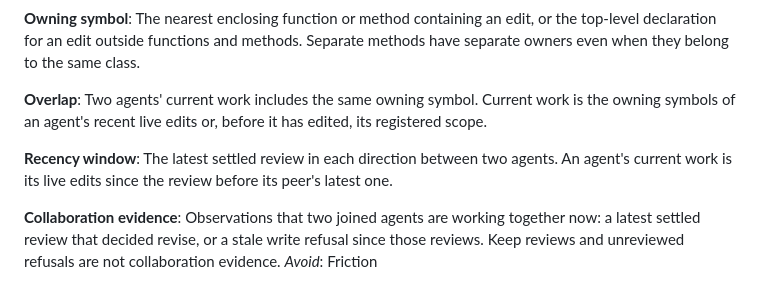
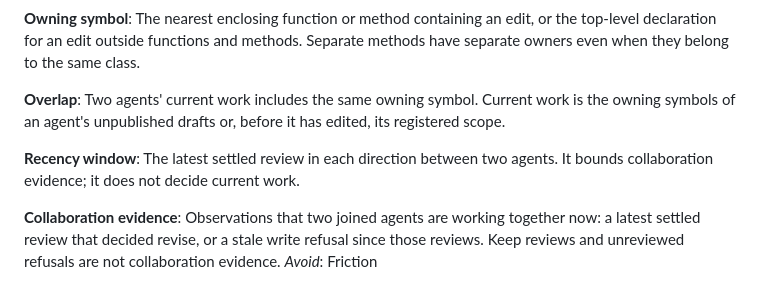
Before and after one commit to danielrispler/Falinks, a Markdown page: CONTEXT.md, the part around the change. GitHub-like rendering.

```diff
--- a/CONTEXT.md
+++ b/CONTEXT.md
@@ -62,10 +62,10 @@ The source symbols relevant to an edit through compiler-derived semantic depende
 The nearest enclosing function or method containing an edit, or the top-level declaration for an edit outside functions and methods. Separate methods have separate owners even when they belong to the same class.
 
 **Overlap**:
-Two agents' current work includes the same owning symbol. Current work is the owning symbols of an agent's recent live edits or, before it has edited, its registered scope.
+Two agents' current work includes the same owning symbol. Current work is the owning symbols of an agent's unpublished drafts or, before it has edited, its registered scope.
 
 **Recency window**:
-The latest settled review in each direction between two agents. An agent's current work is its live edits since the review before its peer's latest one.
+The latest settled review in each direction between two agents. It bounds collaboration evidence; it does not decide current work.
 
 **Collaboration evidence**:
 Observations that two joined agents are working together now: a latest settled review that decided revise, or a stale write refusal since those reviews. Keep reviews and unreviewed refusals are not collaboration evidence.
```
Also changed, not shown: docs/engine.md (+7 -7 lines).
